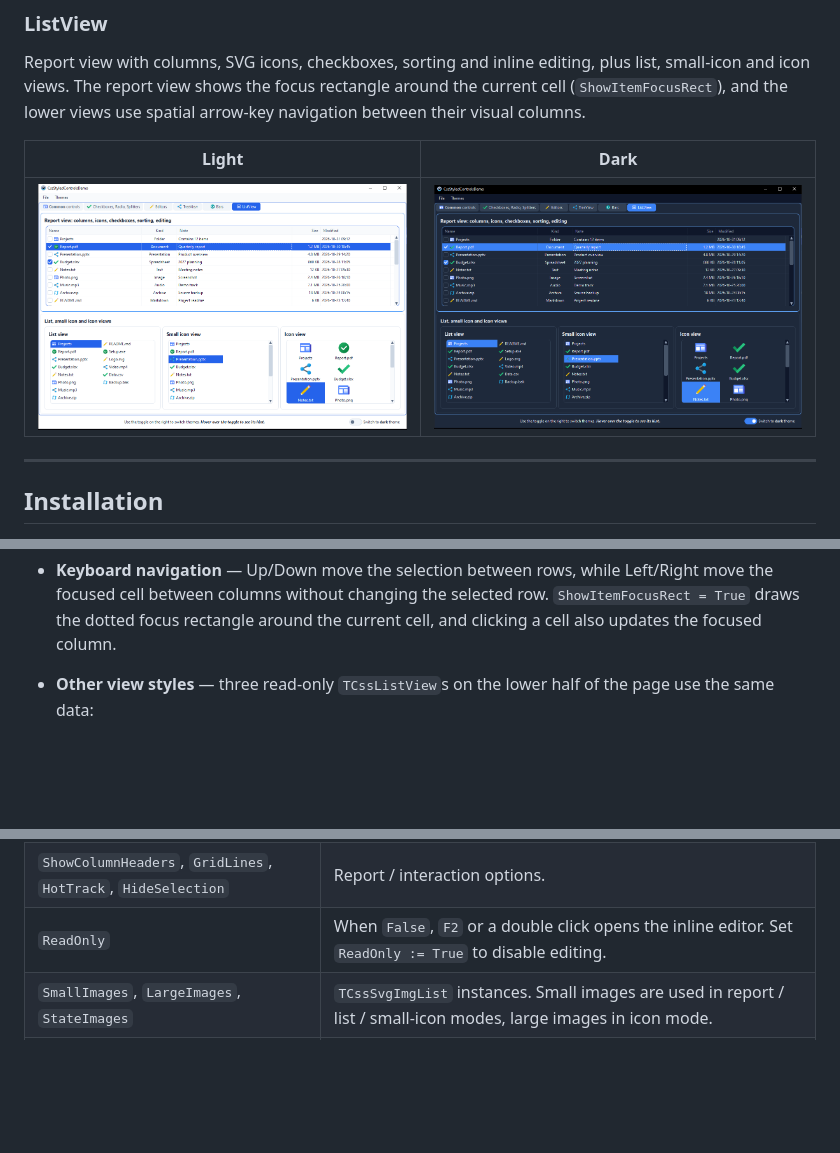
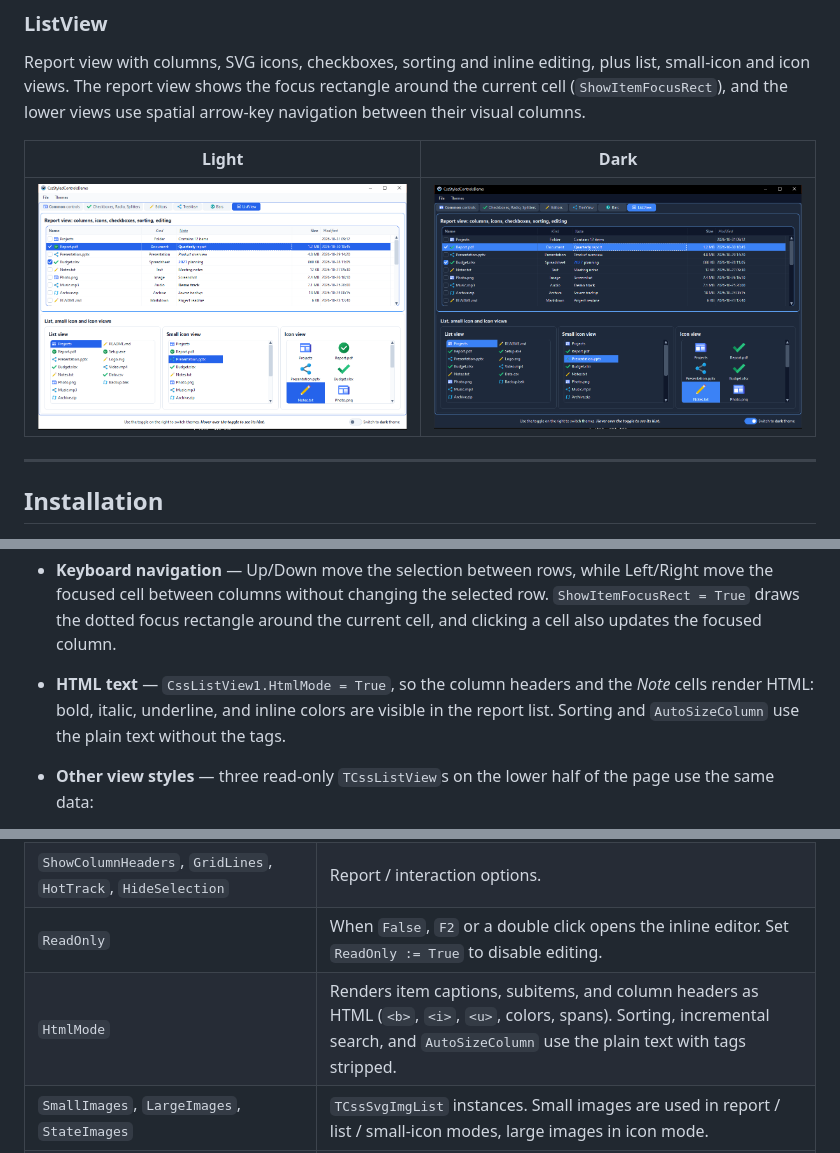
Before and after one commit to avavdoshin/CssStyledControls, a Markdown page: README.md, 3 parts joined by grey strips. Rendered like a GitHub page; pictures changed too: Screenshots/ListView_dark.png, Screenshots/ListView_light.png; blank space fills up the shorter version.

Commit message:
Fix HTMLMode for TCssListView

```diff
--- a/README.md
+++ b/README.md
@@ -593,6 +593,11 @@ the switch.
   changing the selected row. `ShowItemFocusRect = True` draws the dotted
   focus rectangle around the current cell, and clicking a cell also
   updates the focused column.
+
+- **HTML text** — `CssListView1.HtmlMode = True`, so the column headers
+  and the *Note* cells render HTML: bold, italic, underline, and inline
+  colors are visible in the report list. Sorting and `AutoSizeColumn`
+  use the plain text without the tags.
 
 - **Other view styles** — three read-only `TCssListView`s on the lower
   half of the page use the same data:
@@ -1502,6 +1507,7 @@ Key properties:
 | `Checkboxes` | Draws a checkbox in column 0 (or before the icon in icon views). |
 | `ShowColumnHeaders`, `GridLines`, `HotTrack`, `HideSelection` | Report / interaction options. |
 | `ReadOnly` | When `False`, `F2` or a double click opens the inline editor. Set `ReadOnly := True` to disable editing. |
+| `HtmlMode` | Renders item captions, subitems, and column headers as HTML (`<b>`, `<i>`, `<u>`, colors, spans). Sorting, incremental search, and `AutoSizeColumn` use the plain text with tags stripped. |
 | `SmallImages`, `LargeImages`, `StateImages` | `TCssSvgImgList` instances. Small images are used in report / list / small-icon modes, large images in icon mode. |
 | `SortType`, `SortColumn`, `SortDirection`, `AutoSort` | Built-in sorting. `AutoSort` sorts when a column header is clicked. `AlphaSort` and `CustomSort` are also available. |
 | `ItemIndex`, `FocusedColumn`, `SelCount`, `Selected`, `TopItem`, `VisibleRowCount` | Runtime selection and scrolling information. In report mode `FocusedColumn` is the cell that receives the keyboard focus. |
```
Also changed, not shown: 4 other files.
